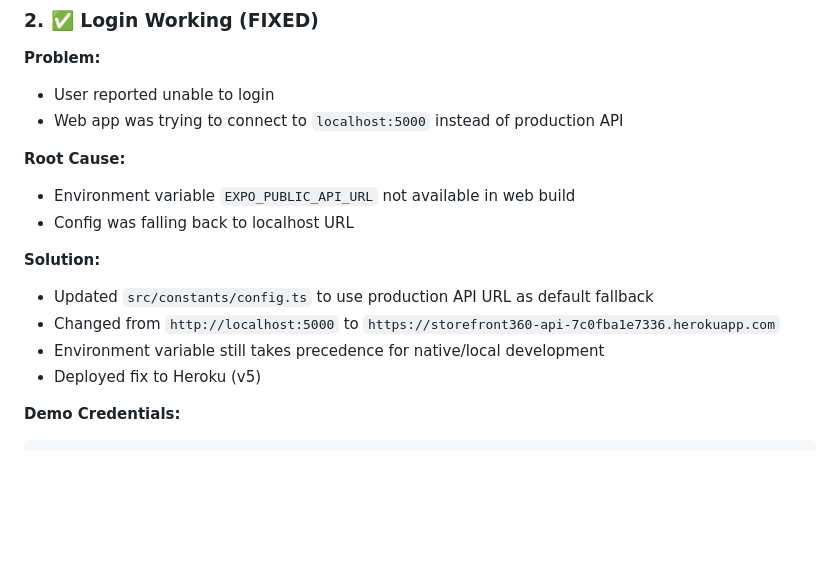
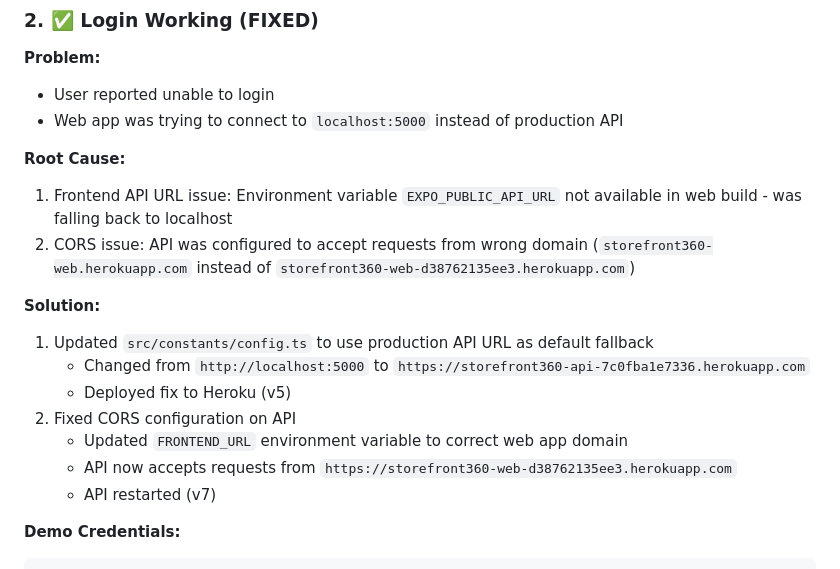
Before and after one commit to techjugernaut-art/storefront360-mobile, a Markdown page: STOREFRONT360_FIXED.md, the part around the change. Rendered like a GitHub page; blank space fills up the shorter version.

Commit message:
docs: update login fix with CORS solution

````diff
--- a/STOREFRONT360_FIXED.md
+++ b/STOREFRONT360_FIXED.md
@@ -33,14 +33,17 @@
 - Web app was trying to connect to `localhost:5000` instead of production API
 
 **Root Cause:**
-- Environment variable `EXPO_PUBLIC_API_URL` not available in web build
-- Config was falling back to localhost URL
+1. Frontend API URL issue: Environment variable `EXPO_PUBLIC_API_URL` not available in web build - was falling back to localhost
+2. CORS issue: API was configured to accept requests from wrong domain (`storefront360-web.herokuapp.com` instead of `storefront360-web-d38762135ee3.herokuapp.com`)
 
 **Solution:**
-- Updated `src/constants/config.ts` to use production API URL as default fallback
-- Changed from `http://localhost:5000` to `https://storefront360-api-7c0fba1e7336.herokuapp.com`
-- Environment variable still takes precedence for native/local development
-- Deployed fix to Heroku (v5)
+1. Updated `src/constants/config.ts` to use production API URL as default fallback
+   - Changed from `http://localhost:5000` to `https://storefront360-api-7c0fba1e7336.herokuapp.com`
+   - Deployed fix to Heroku (v5)
+2. Fixed CORS configuration on API
+   - Updated `FRONTEND_URL` environment variable to correct web app domain
+   - API now accepts requests from `https://storefront360-web-d38762135ee3.herokuapp.com`
+   - API restarted (v7)
 
 **Demo Credentials:**
 ```
````
